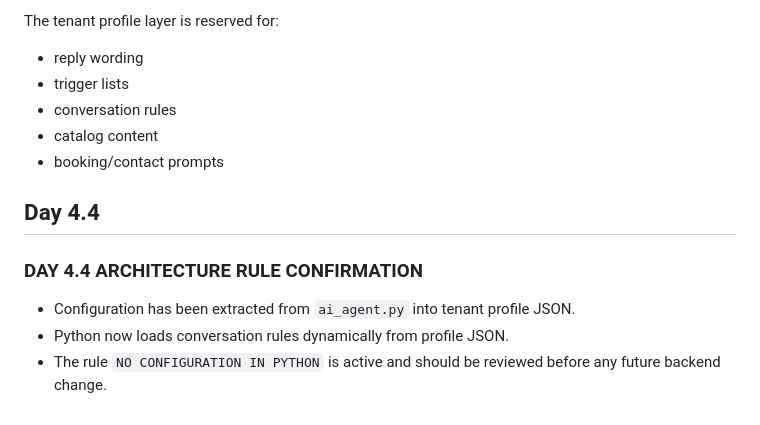
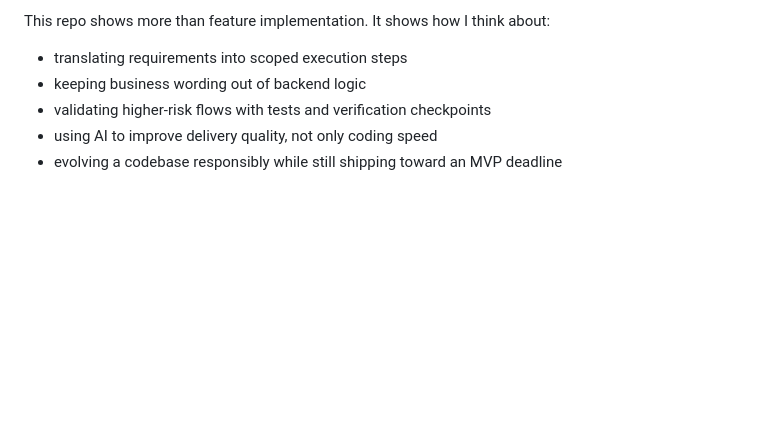
Before and after one commit to marjanjovanovski/clinic-ai-assistant, a Markdown page: README.md, the part around one of its changes. Drawn GitHub-style; blank space fills up the shorter version.

```diff
--- a/README.md
+++ b/README.md
@@ -88,15 +104,7 @@ The backend Python layer is reserved for:
 
-The tenant profile layer is reserved for:
-- reply wording
-- trigger lists
-- conversation rules
-- catalog content
-- booking/contact prompts
-
-## Day 4.4
-
-### DAY 4.4 ARCHITECTURE RULE CONFIRMATION
-
-- Configuration has been extracted from `ai_agent.py` into tenant profile JSON.
-- Python now loads conversation rules dynamically from profile JSON.
-- The rule `NO CONFIGURATION IN PYTHON` is active and should be reviewed before any future backend change.
+This repo shows more than feature implementation. It shows how I think about:
+- translating requirements into scoped execution steps
+- keeping business wording out of backend logic
+- validating higher-risk flows with tests and verification checkpoints
+- using AI to improve delivery quality, not only coding speed
+- evolving a codebase responsibly while still shipping toward an MVP deadline
```
Also changed, not shown: other parts of README.md (+83 -67 lines).
